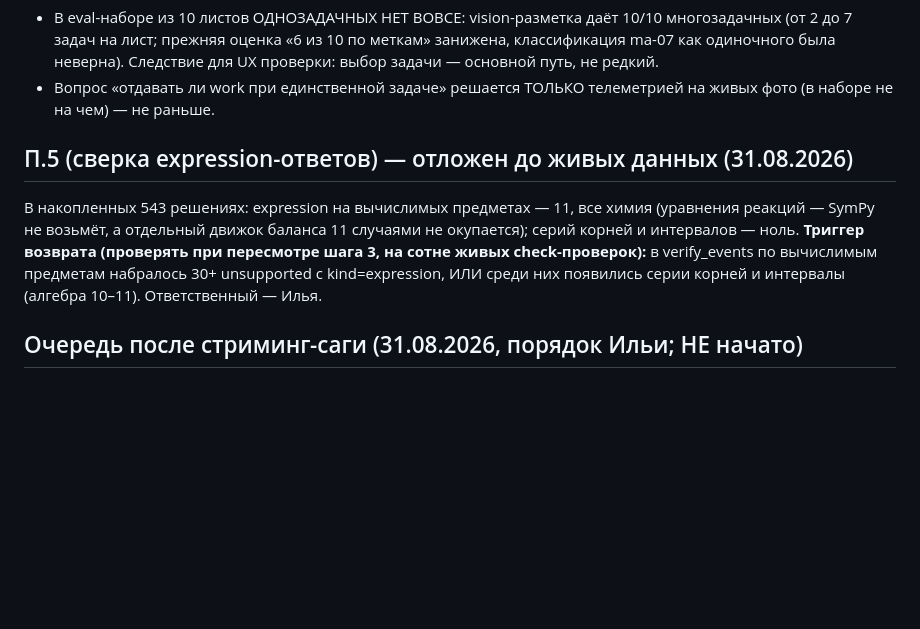
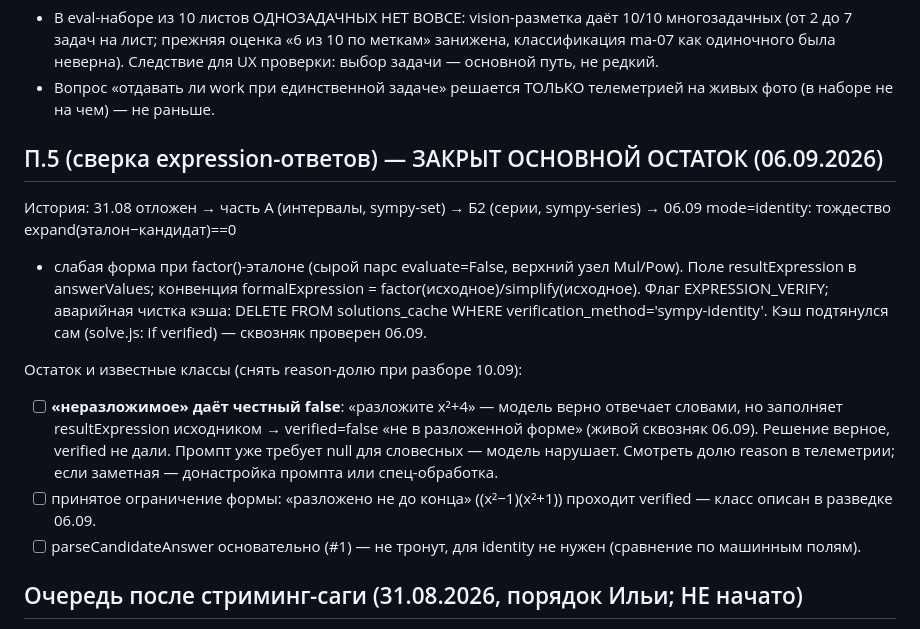
Before and after one commit to ilya00794-coder/gdz-max-app, a Markdown page: docs/backlog.md, the part around the change. GitHub-like rendering; blank space fills up the shorter version.

Commit message:
expression-верификация, шаг 4: кэш подтянулся без правок — только доки
Сквозняк подтверждён на :3100: разложение → verified=true sympy-identity →
запись в solutions_cache → второй запрос cache_hit=true cost=0; форма-негатив
(x²+4, неразложимо) → verified=false → кэш не вырос. Правок кода ноль.
П.5 в бэклоге закрыт с остатком: класс «неразложимое → честный false»
(смотреть reason-долю 10.09), принятое ограничение формы.

Co-Authored-By: Claude Fable 5 <noreply@anthropic.com>
Claude-Session: https://claude.ai/code/session_01Y4Yzijtf1uf2AveHum3V56

```diff
--- a/docs/backlog.md
+++ b/docs/backlog.md
@@ -575,14 +575,27 @@ recognizeFromPhotos: **vision не запускался, денег не пот
 - Вопрос «отдавать ли work при единственной задаче» решается ТОЛЬКО
   телеметрией на живых фото (в наборе не на чем) — не раньше.
 
-## П.5 (сверка expression-ответов) — отложен до живых данных (31.08.2026)
-В накопленных 543 решениях: expression на вычислимых предметах — 11, все
-химия (уравнения реакций — SymPy не возьмёт, а отдельный движок баланса
-11 случаями не окупается); серий корней и интервалов — ноль.
-**Триггер возврата (проверять при пересмотре шага 3, на сотне живых
-check-проверок):** в verify_events по вычислимым предметам набралось
-30+ unsupported с kind=expression, ИЛИ среди них появились серии корней
-и интервалы (алгебра 10–11). Ответственный — Илья.
+## П.5 (сверка expression-ответов) — ЗАКРЫТ ОСНОВНОЙ ОСТАТОК (06.09.2026)
+История: 31.08 отложен → часть А (интервалы, sympy-set) → Б2 (серии,
+sympy-series) → 06.09 mode=identity: тождество expand(эталон−кандидат)==0
++ слабая форма при factor()-эталоне (сырой парс evaluate=False, верхний
+узел Mul/Pow). Поле resultExpression в answerValues; конвенция
+formalExpression = factor(исходное)/simplify(исходное). Флаг
+EXPRESSION_VERIFY; аварийная чистка кэша:
+DELETE FROM solutions_cache WHERE verification_method='sympy-identity'.
+Кэш подтянулся сам (solve.js: if verified) — сквозняк проверен 06.09.
+
+Остаток и известные классы (снять reason-долю при разборе 10.09):
+- [ ] **«неразложимое» даёт честный false**: «разложите x²+4» — модель
+      верно отвечает словами, но заполняет resultExpression исходником →
+      verified=false «не в разложенной форме» (живой сквозняк 06.09).
+      Решение верное, verified не дали. Промпт уже требует null для
+      словесных — модель нарушает. Смотреть долю reason в телеметрии;
+      если заметная — донастройка промпта или спец-обработка.
+- [ ] принятое ограничение формы: «разложено не до конца»
+      ((x²−1)(x²+1)) проходит verified — класс описан в разведке 06.09.
+- [ ] parseCandidateAnswer основательно (#1) — не тронут, для identity
+      не нужен (сравнение по машинным полям).
 
 ## Очередь после стриминг-саги (31.08.2026, порядок Ильи; НЕ начато)
 
```
Also changed, not shown: docs/session-state.md (+4 -1 lines).
